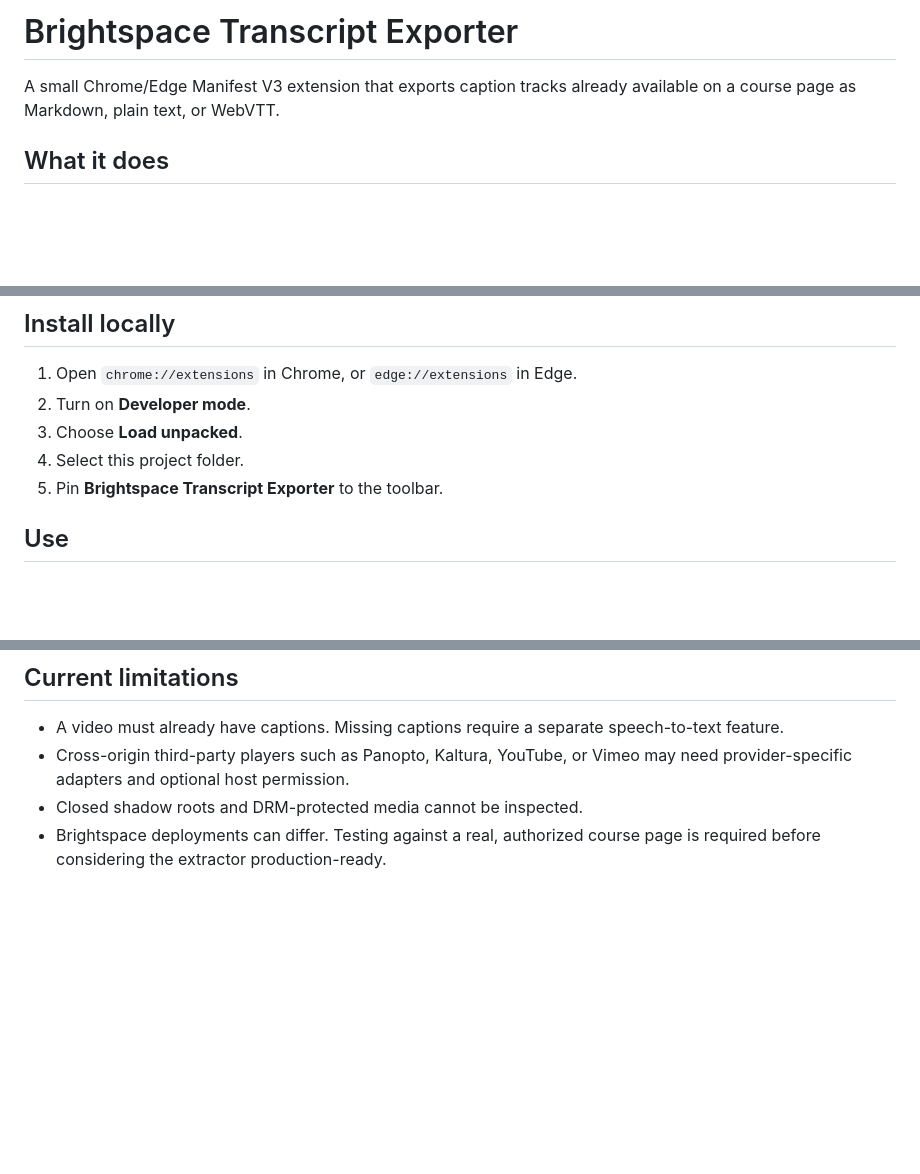
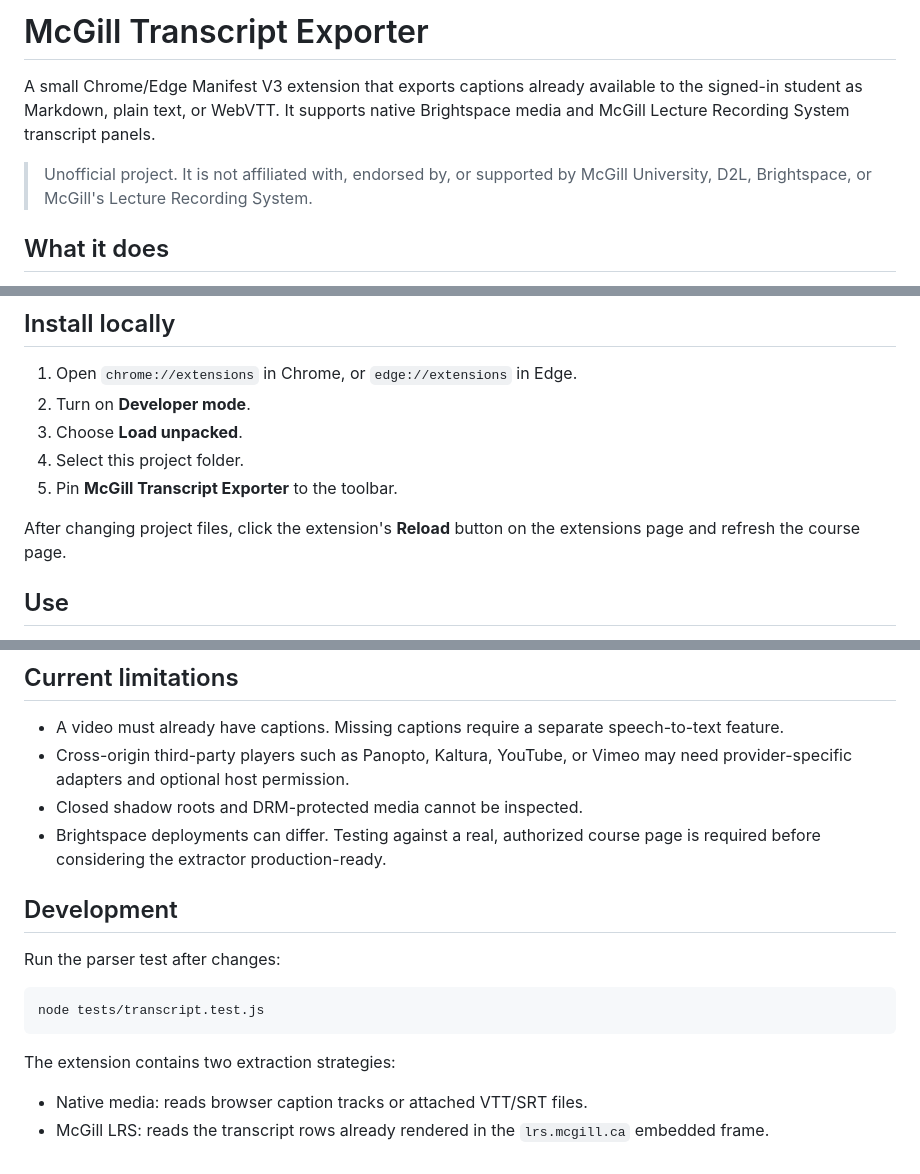
Before and after one commit to Locrium/mcgill-transcript-exporter, a Markdown page: README.md, 3 parts joined by grey strips. Drawn GitHub-style; blank space fills up the shorter version.

````diff
--- a/README.md
+++ b/README.md
@@ -1,6 +1,8 @@
-# Brightspace Transcript Exporter
+# McGill Transcript Exporter
 
-A small Chrome/Edge Manifest V3 extension that exports caption tracks already available on a course page as Markdown, plain text, or WebVTT.
+A small Chrome/Edge Manifest V3 extension that exports captions already available to the signed-in student as Markdown, plain text, or WebVTT. It supports native Brightspace media and McGill Lecture Recording System transcript panels.
+
+> Unofficial project. It is not affiliated with, endorsed by, or supported by McGill University, D2L, Brightspace, or McGill's Lecture Recording System.
 
 ## What it does
 
@@ -20,7 +22,9 @@ The extension exports existing captions. It does not transcribe audio and does n
 2. Turn on **Developer mode**.
 3. Choose **Load unpacked**.
 4. Select this project folder.
-5. Pin **Brightspace Transcript Exporter** to the toolbar.
+5. Pin **McGill Transcript Exporter** to the toolbar.
+
+After changing project files, click the extension's **Reload** button on the extensions page and refresh the course page.
 
 ## Use
 
@@ -49,3 +91,16 @@ node tests/transcript.test.js
 - Cross-origin third-party players such as Panopto, Kaltura, YouTube, or Vimeo may need provider-specific adapters and optional host permission.
 - Closed shadow roots and DRM-protected media cannot be inspected.
 - Brightspace deployments can differ. Testing against a real, authorized course page is required before considering the extractor production-ready.
+
+## Development
+
+Run the parser test after changes:
+
+```powershell
+node tests/transcript.test.js
+```
+
+The extension contains two extraction strategies:
+
+- Native media: reads browser caption tracks or attached VTT/SRT files.
+- McGill LRS: reads the transcript rows already rendered in the `lrs.mcgill.ca` embedded frame.
````
Also changed, not shown: other parts of README.md (+38 -0 lines), assets/icons/martlet-128.png (added), assets/icons/martlet-16.png (added), assets/icons/martlet-32.png (added), assets/icons/martlet-48.png (added), assets/martlet.png (added), 4 other files.
